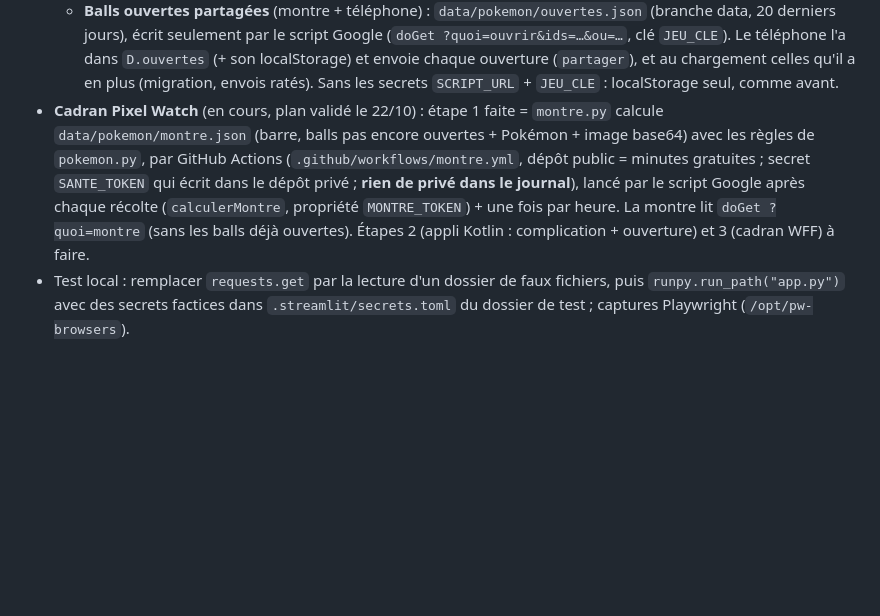
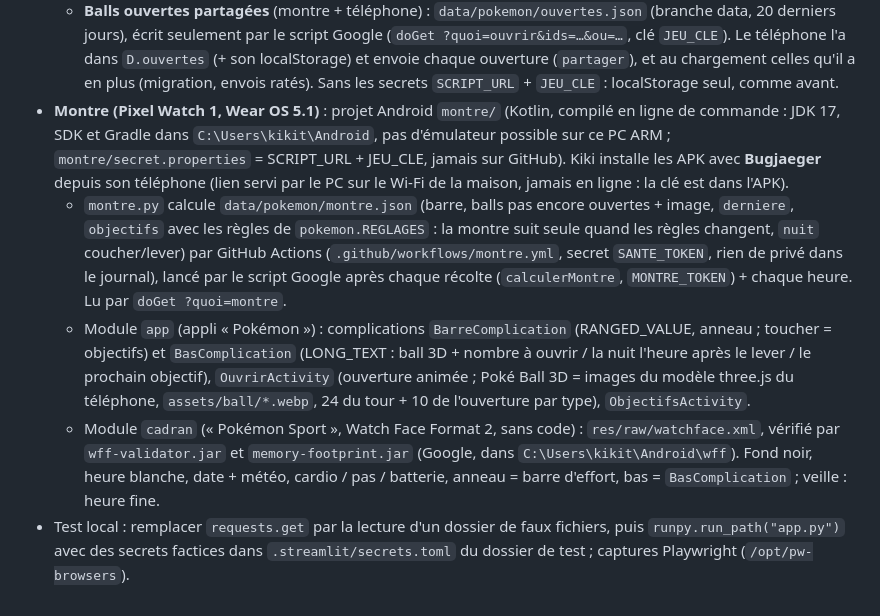
Before and after one commit to kikitmt-bit/sante-appli, a Markdown page: CLAUDE.md, the part around the change. GitHub-like rendering; blank space fills up the shorter version.

Commit message:
Notes : la montre et le cadran
Co-Authored-By: Claude Opus 5.5 <noreply@anthropic.com>

```diff
--- a/CLAUDE.md
+++ b/CLAUDE.md
@@ -58,11 +58,20 @@ téléphone (localStorage + cookie `sante_ok` = empreinte). On travaille directe
     écrit seulement par le script Google (`doGet ?quoi=ouvrir&ids=…&ou=…`, clé `JEU_CLE`). Le téléphone l'a dans
     `D.ouvertes` (+ son localStorage) et envoie chaque ouverture (`partager`), et au chargement celles qu'il a en plus
     (migration, envois ratés). Sans les secrets `SCRIPT_URL` + `JEU_CLE` : localStorage seul, comme avant.
-- **Cadran Pixel Watch** (en cours, plan validé le 22/10) : étape 1 faite = `montre.py` calcule
-  `data/pokemon/montre.json` (barre, balls pas encore ouvertes + Pokémon + image base64) avec les règles de
-  `pokemon.py`, par GitHub Actions (`.github/workflows/montre.yml`, dépôt public = minutes gratuites ; secret
-  `SANTE_TOKEN` qui écrit dans le dépôt privé ; **rien de privé dans le journal**), lancé par le script Google après
-  chaque récolte (`calculerMontre`, propriété `MONTRE_TOKEN`) + une fois par heure. La montre lit `doGet ?quoi=montre`
-  (sans les balls déjà ouvertes). Étapes 2 (appli Kotlin : complication + ouverture) et 3 (cadran WFF) à faire.
+- **Montre (Pixel Watch 1, Wear OS 5.1)** : projet Android `montre/` (Kotlin, compilé en ligne de commande : JDK 17,
+  SDK et Gradle dans `C:\Users\kikit\Android`, pas d'émulateur possible sur ce PC ARM ; `montre/secret.properties` =
+  SCRIPT_URL + JEU_CLE, jamais sur GitHub). Kiki installe les APK avec **Bugjaeger** depuis son téléphone (lien servi
+  par le PC sur le Wi-Fi de la maison, jamais en ligne : la clé est dans l'APK).
+  - `montre.py` calcule `data/pokemon/montre.json` (barre, balls pas encore ouvertes + image, `derniere`, `objectifs`
+    avec les règles de `pokemon.REGLAGES` : la montre suit seule quand les règles changent, `nuit` coucher/lever) par
+    GitHub Actions (`.github/workflows/montre.yml`, secret `SANTE_TOKEN`, rien de privé dans le journal), lancé par le
+    script Google après chaque récolte (`calculerMontre`, `MONTRE_TOKEN`) + chaque heure. Lu par `doGet ?quoi=montre`.
+  - Module `app` (appli « Pokémon ») : complications `BarreComplication` (RANGED_VALUE, anneau ; toucher = objectifs) et
+    `BasComplication` (LONG_TEXT : ball 3D + nombre à ouvrir / la nuit l'heure après le lever / le prochain objectif),
+    `OuvrirActivity` (ouverture animée ; Poké Ball 3D = images du modèle three.js du téléphone, `assets/ball/*.webp`,
+    24 du tour + 10 de l'ouverture par type), `ObjectifsActivity`.
+  - Module `cadran` (« Pokémon Sport », Watch Face Format 2, sans code) : `res/raw/watchface.xml`, vérifié par
+    `wff-validator.jar` et `memory-footprint.jar` (Google, dans `C:\Users\kikit\Android\wff`). Fond noir, heure
+    blanche, date + météo, cardio / pas / batterie, anneau = barre d'effort, bas = `BasComplication` ; veille : heure fine.
 - Test local : remplacer `requests.get` par la lecture d'un dossier de faux fichiers, puis `runpy.run_path("app.py")`
   avec des secrets factices dans `.streamlit/secrets.toml` du dossier de test ; captures Playwright (`/opt/pw-browsers`).
```
